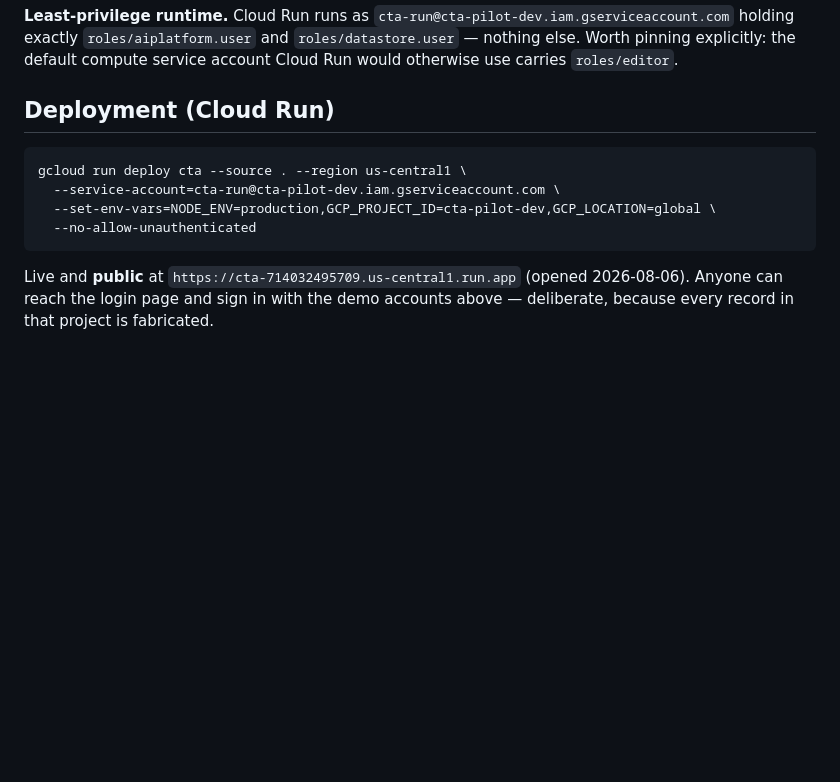
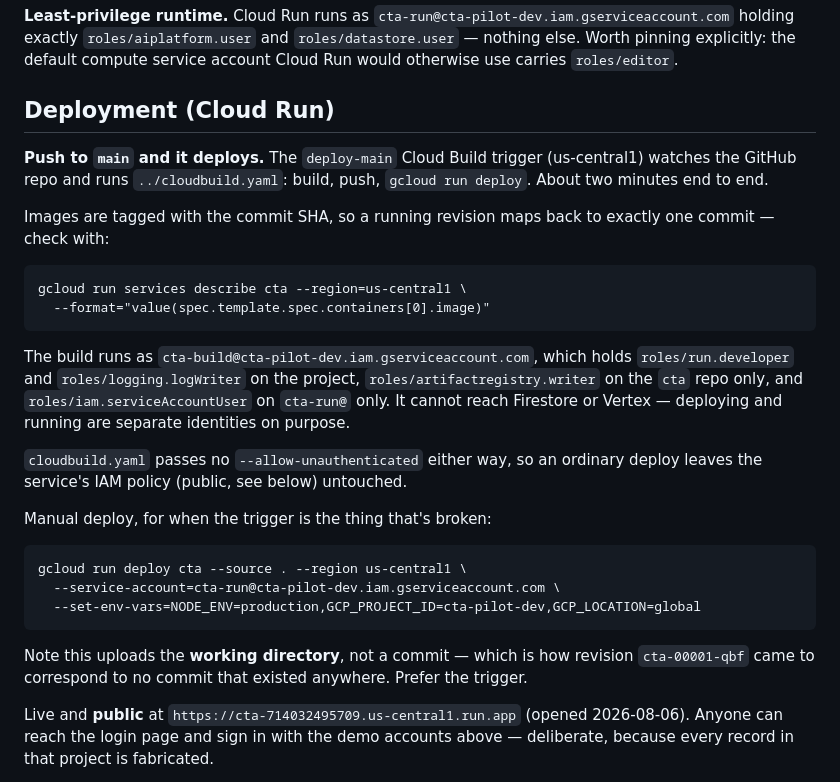
Before and after one commit to jegrgic-hci/AI-coach-edtech, a Markdown page: app/README.md, the part around the change. GitHub-like rendering; blank space fills up the shorter version.

Commit message:
Document push-to-deploy: the deploy-main trigger replaces --source deploys
Co-Authored-By: Claude Opus 5 <noreply@anthropic.com>

````diff
--- a/app/README.md
+++ b/app/README.md
@@ -87,12 +87,38 @@ Known and accepted while passwords remain: an admin who resets a teacher's passw
 
 ## Deployment (Cloud Run)
 
+**Push to `main` and it deploys.** The `deploy-main` Cloud Build trigger
+(us-central1) watches the GitHub repo and runs `../cloudbuild.yaml`: build,
+push, `gcloud run deploy`. About two minutes end to end.
+
+Images are tagged with the commit SHA, so a running revision maps back to
+exactly one commit — check with:
+
+```
+gcloud run services describe cta --region=us-central1 \
+  --format="value(spec.template.spec.containers[0].image)"
+```
+
+The build runs as `cta-build@cta-pilot-dev.iam.gserviceaccount.com`, which holds
+`roles/run.developer` and `roles/logging.logWriter` on the project,
+`roles/artifactregistry.writer` on the `cta` repo only, and
+`roles/iam.serviceAccountUser` on `cta-run@` only. It cannot reach Firestore or
+Vertex — deploying and running are separate identities on purpose.
+
+`cloudbuild.yaml` passes no `--allow-unauthenticated` either way, so an ordinary
+deploy leaves the service's IAM policy (public, see below) untouched.
+
+Manual deploy, for when the trigger is the thing that's broken:
+
 ```
 gcloud run deploy cta --source . --region us-central1 \
   --service-account=cta-run@cta-pilot-dev.iam.gserviceaccount.com \
-  --set-env-vars=NODE_ENV=production,GCP_PROJECT_ID=cta-pilot-dev,GCP_LOCATION=global \
-  --no-allow-unauthenticated
+  --set-env-vars=NODE_ENV=production,GCP_PROJECT_ID=cta-pilot-dev,GCP_LOCATION=global
 ```
+
+Note this uploads the **working directory**, not a commit — which is how
+revision `cta-00001-qbf` came to correspond to no commit that existed anywhere.
+Prefer the trigger.
 
 Live and **public** at `https://cta-714032495709.us-central1.run.app` (opened 2026-08-06). Anyone can reach the login page and sign in with the demo accounts above — deliberate, because every record in that project is fabricated.
 
````
